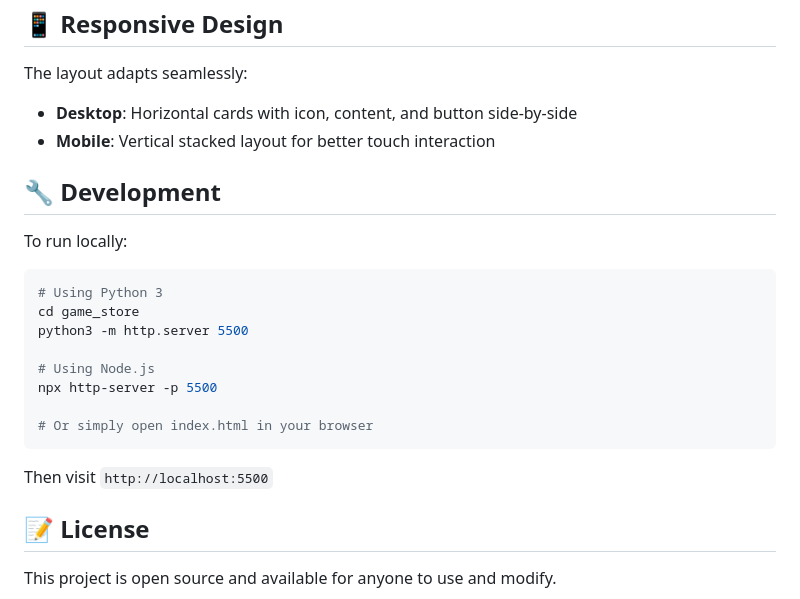
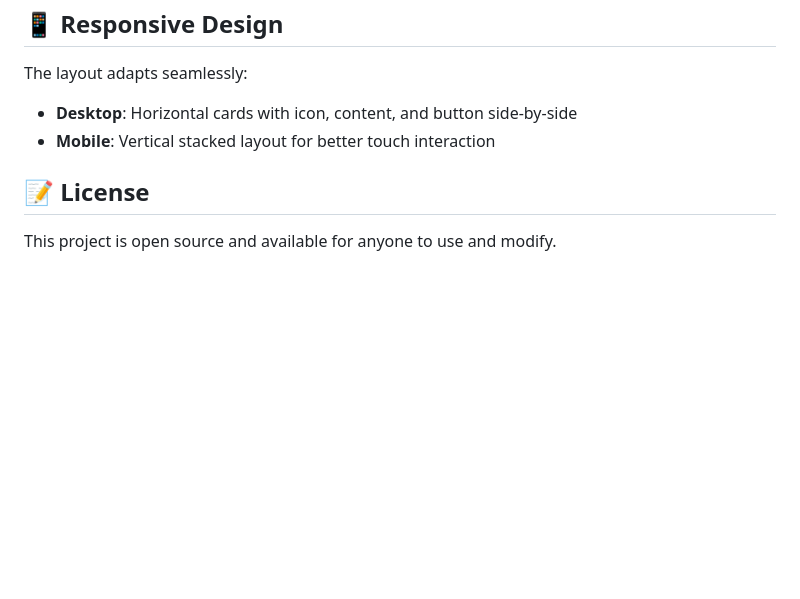
Before and after one commit to merinm488/game-store, a Markdown page: README.md, the part around one of its changes. Drawn GitHub-style; blank space fills up the shorter version.

Commit message:
Update README
Updated README

````diff
--- a/README.md
+++ b/README.md
@@ -90,23 +90,6 @@ The layout adapts seamlessly:
 - **Desktop**: Horizontal cards with icon, content, and button side-by-side
 - **Mobile**: Vertical stacked layout for better touch interaction
 
-## 🔧 Development
-
-To run locally:
-
-```bash
-# Using Python 3
-cd game_store
-python3 -m http.server 5500
-
-# Using Node.js
-npx http-server -p 5500
-
-# Or simply open index.html in your browser
-```
-
-Then visit `http://localhost:5500`
-
 ## 📝 License
 
 This project is open source and available for anyone to use and modify.
````
Also changed, not shown: other parts of README.md (+3 -3 lines).
